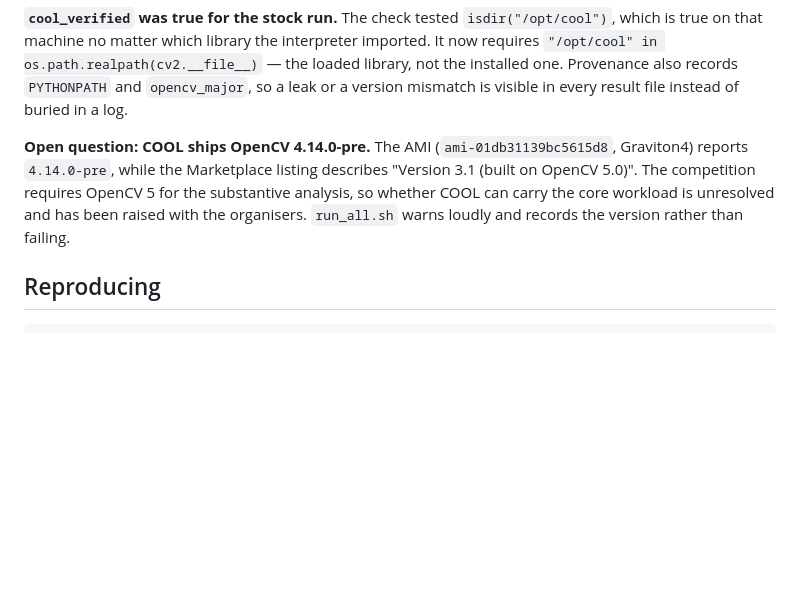
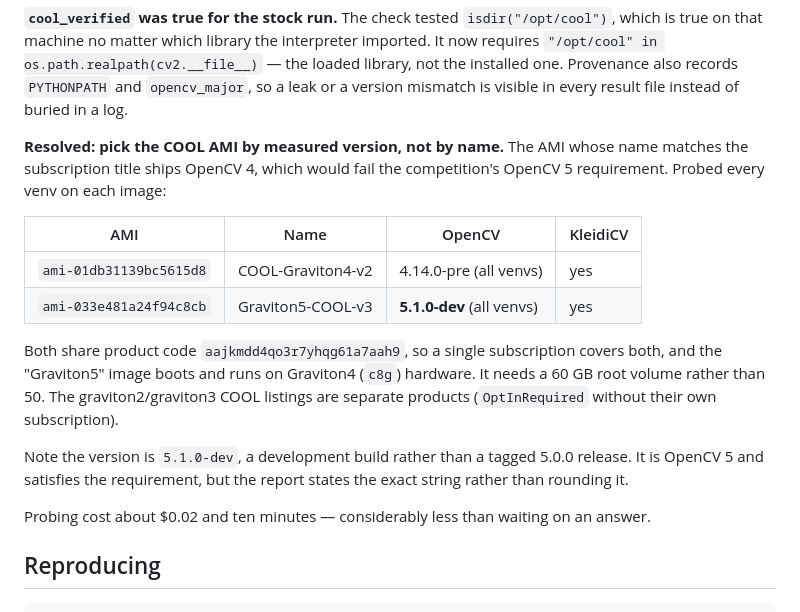
Before and after one commit to TusharTechs/tremorcv, a Markdown page: docs/THRESHOLDS.md, the part around the change. GitHub-like rendering; blank space fills up the shorter version.

Commit message:
Pick the COOL AMI by measured OpenCV version, not by name
The AMI whose name matches the subscription title ships OpenCV 4, which would fail
the competition's OpenCV 5 requirement. Probed every venv on each image:

  ami-01db31139bc5615d8  COOL-Graviton4-v2   4.14.0-pre  (3.10, 3.11, 3.12)
  ami-033e481a24f94c8cb  Graviton5-COOL-v3   5.1.0-dev   (3.10, 3.11, 3.12)

Both KleidiCV-enabled, both under product code aajkmdd4qo3r7yhqg61a7aah9, so one
subscription covers both -- and the "Graviton5" image boots and runs on Graviton4
(c8g) hardware. It needs a 60 GB root volume rather than 50. The graviton2 and
graviton3 COOL listings are separate products and return OptInRequired.

This removes the apparent conflict between using COOL and the mandatory OpenCV 5
requirement: there is a COOL build that satisfies both. The version is 5.1.0-dev, a
development build rather than a tagged 5.0.0 release; the docs state the exact string
rather than rounding it to "OpenCV 5".

Resolved by launching three c8g.large probes that dump cv2.__version__ from every
venv under /opt/cool/venvs and self-terminate -- about $0.02 and ten minutes, instead
of waiting on a forum answer.

```diff
--- a/docs/THRESHOLDS.md
+++ b/docs/THRESHOLDS.md
@@ -172,12 +172,26 @@ interpreter imported. It now requires `"/opt/cool" in os.path.realpath(cv2.__fil
 and `opencv_major`, so a leak or a version mismatch is visible in every result file
 instead of buried in a log.
 
-**Open question: COOL ships OpenCV 4.14.0-pre.** The AMI
-(`ami-01db31139bc5615d8`, Graviton4) reports `4.14.0-pre`, while the Marketplace
-listing describes "Version 3.1 (built on OpenCV 5.0)". The competition requires
-OpenCV 5 for the substantive analysis, so whether COOL can carry the core workload
-is unresolved and has been raised with the organisers. `run_all.sh` warns loudly and
-records the version rather than failing.
+**Resolved: pick the COOL AMI by measured version, not by name.** The AMI whose
+name matches the subscription title ships OpenCV 4, which would fail the competition's
+OpenCV 5 requirement. Probed every venv on each image:
+
+| AMI | Name | OpenCV | KleidiCV |
+|---|---|---|---|
+| `ami-01db31139bc5615d8` | COOL-Graviton4-v2 | 4.14.0-pre (all venvs) | yes |
+| `ami-033e481a24f94c8cb` | Graviton5-COOL-v3 | **5.1.0-dev** (all venvs) | yes |
+
+Both share product code `aajkmdd4qo3r7yhqg61a7aah9`, so a single subscription covers
+both, and the "Graviton5" image boots and runs on Graviton4 (`c8g`) hardware. It needs
+a 60 GB root volume rather than 50. The graviton2/graviton3 COOL listings are separate
+products (`OptInRequired` without their own subscription).
+
+Note the version is `5.1.0-dev`, a development build rather than a tagged 5.0.0
+release. It is OpenCV 5 and satisfies the requirement, but the report states the exact
+string rather than rounding it.
+
+Probing cost about $0.02 and ten minutes — considerably less than waiting on an
+answer.
 
 ## Reproducing
 
```
Also changed, not shown: deploy/README.md (+16 -1 lines).
